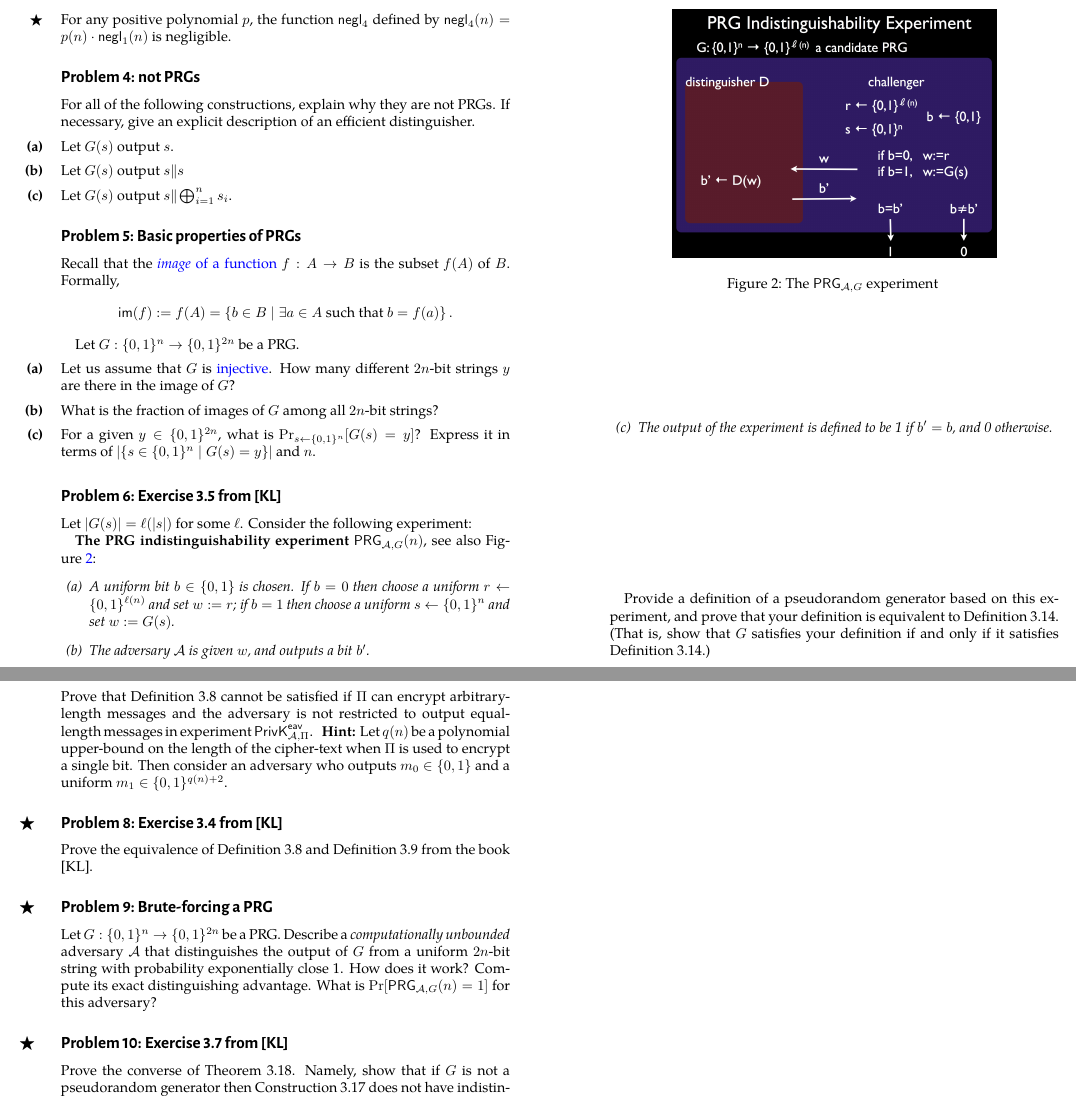
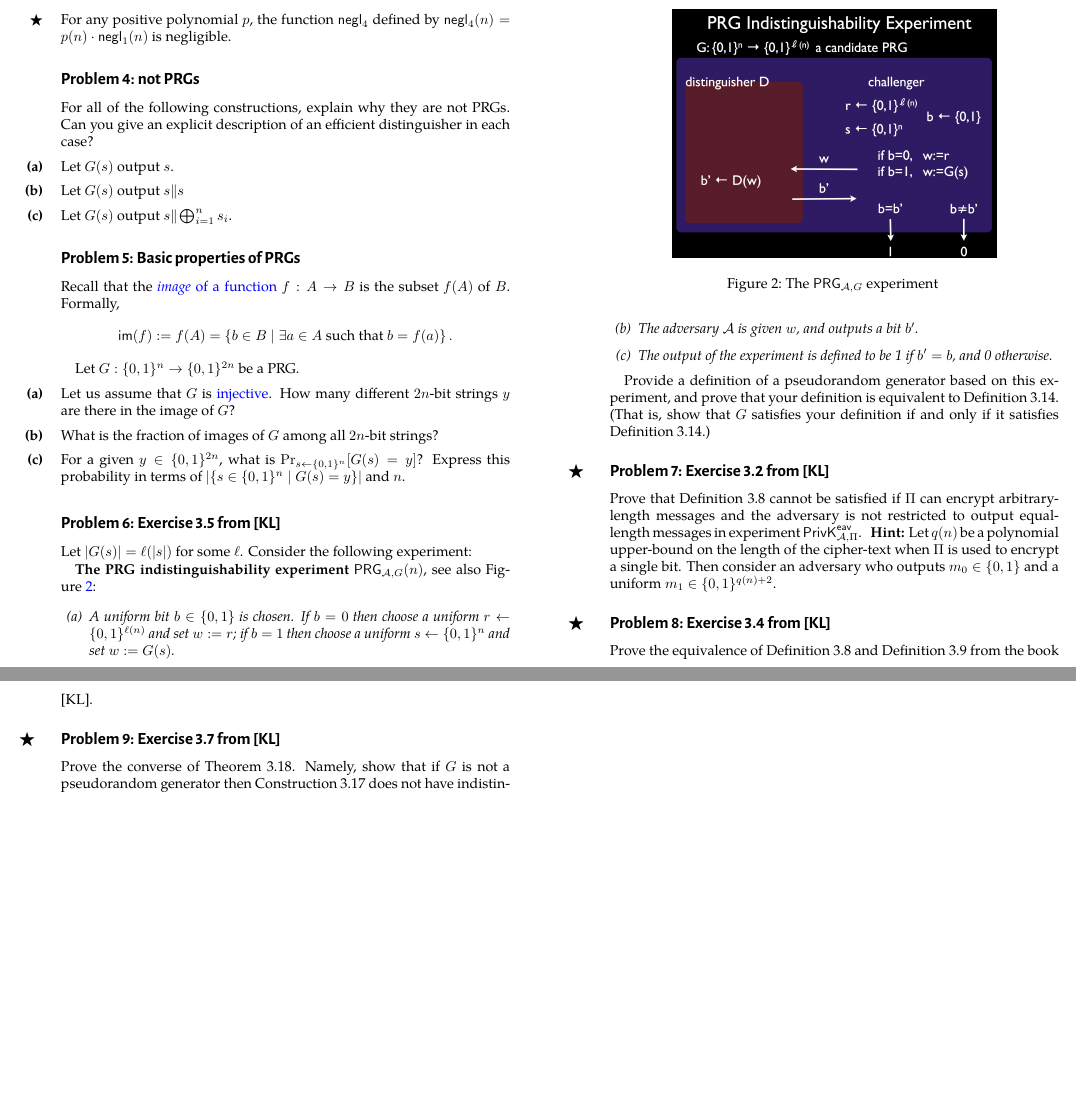
Before and after one commit to cschaffner/ModernCryptographyCourse, a LaTeX document (problems/w02-problems.tex): two parts of pages 2 and 3 of 3, joined at a grey line, cut so that both start at the same text, the shorter picture padded with empty space. The pictures show the PDF file problems/w02-problems.pdf that the author committed with the source.

Commit message:
adjusted problems 2

```diff
--- a/problems/w02-problems.tex
+++ b/problems/w02-problems.tex
@@ -91,7 +91,9 @@ For any positive polynomial $p$, the function $\negl_4$ defined
 
 
 \begin{exercise}[not PRGs]
-For all of the following constructions, explain why they are not PRGs. If necessary, give an explicit description of an efficient distinguisher.
+For all of the following constructions, explain why they are not PRGs.
+Can you give an explicit description of an efficient distinguisher in
+each case?
 
 \begin{subex}
 Let $G(s)$ output $s$.
@@ -123,7 +125,8 @@ What is the fraction of images of $G$ among all $2n$-bit strings?
 \end{subex}
 
 \begin{subex}
-For a given $y \in \{0,1\}^{2n}$, what is $\Pr_{s \leftarrow \{0,1\}^n}[G(s) = y]$? Express it in terms of $|\{s \in \{0,1\}^n \mid G(s)=y\} |$ and $n$.
+For a given $y \in \{0,1\}^{2n}$, what is $\Pr_{s \leftarrow
+  \{0,1\}^n}[G(s) = y]$? Express this probability in terms of $|\{s \in \{0,1\}^n \mid G(s)=y\} |$ and $n$.
 \end{subex}
 
 \end{exercise}
@@ -171,9 +173,9 @@ Prove the equivalence of Definition 3.8 and Definition 3.9 from the book [KL].
 \end{bonusexercise}
 
 %\pagebreak
-\begin{bonusexercise}[Brute-forcing a PRG]
-Let $G:\{0,1\}^n \rightarrow \{0,1\}^{2n}$ be a PRG. Describe a \emph{computationally unbounded} adversary $\mathcal{A}$ that distinguishes the output of $G$ from a uniform $2n$-bit string with probability exponentially close 1. How does it work? Compute its exact distinguishing advantage. What is $\Pr[\mathsf{PRG}_{\mathcal{A},G}(n)=1]$ for this adversary?
-\end{bonusexercise}
+% \begin{bonusexercise}[Brute-forcing a PRG]
+% Let $G:\{0,1\}^n \rightarrow \{0,1\}^{2n}$ be a PRG. Describe a \emph{computationally unbounded} adversary $\mathcal{A}$ that distinguishes the output of $G$ from a uniform $2n$-bit string with probability exponentially close 1. How does it work? Compute its exact distinguishing advantage. What is $\Pr[\mathsf{PRG}_{\mathcal{A},G}(n)=1]$ for this adversary?
+% \end{bonusexercise}
 
 \begin{bonusexercise}[Exercise~3.7 from $\text{[KL]}$ ]
 Prove the converse of Theorem 3.18. Namely, show that if $G$ is not a pseudorandom generator then Construction 3.17 does not have indistinguishable encryptions in the presence of an eavesdropper.
```
Also changed, not shown: problems/w02-problems.pdf, problems/w02-problems.tex (1 more changed lines).
